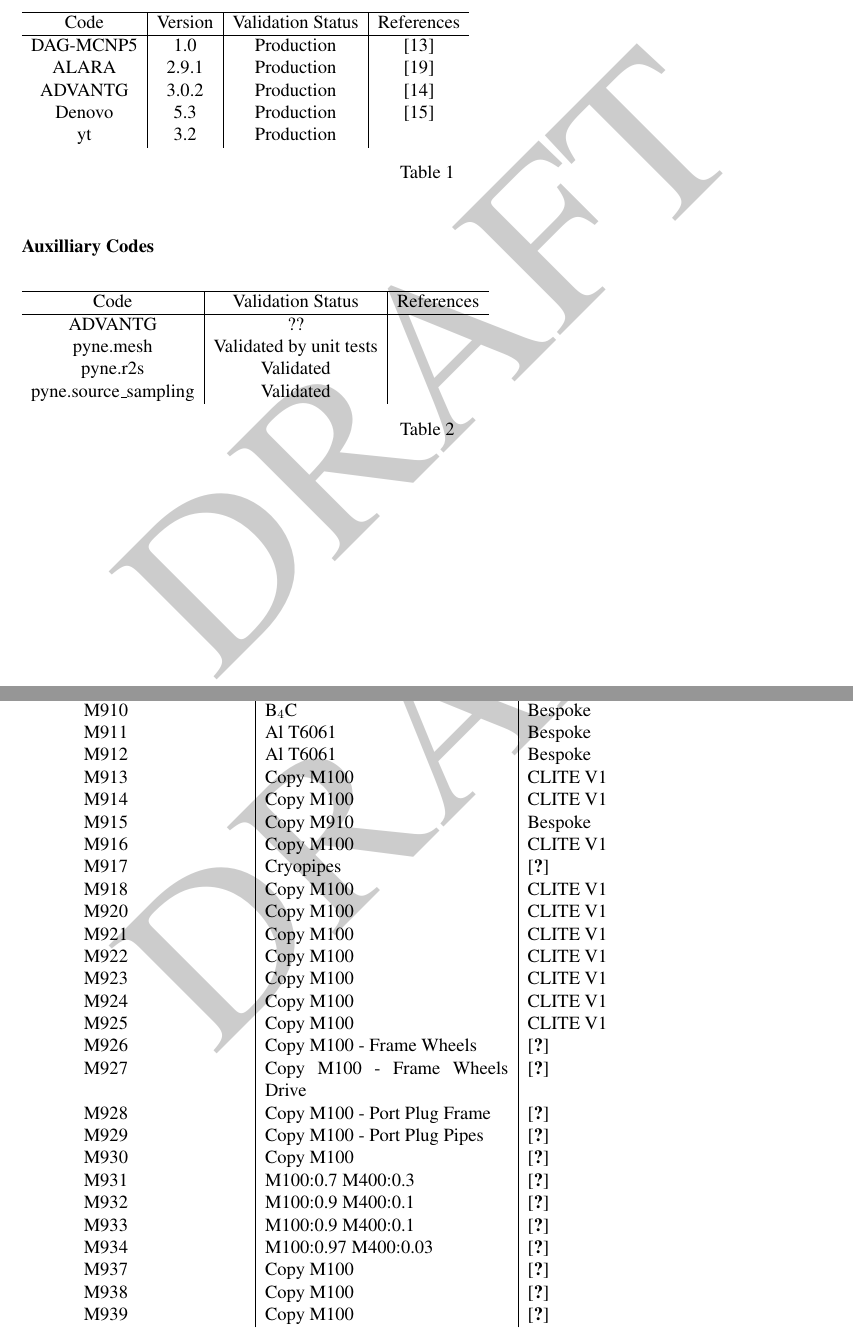
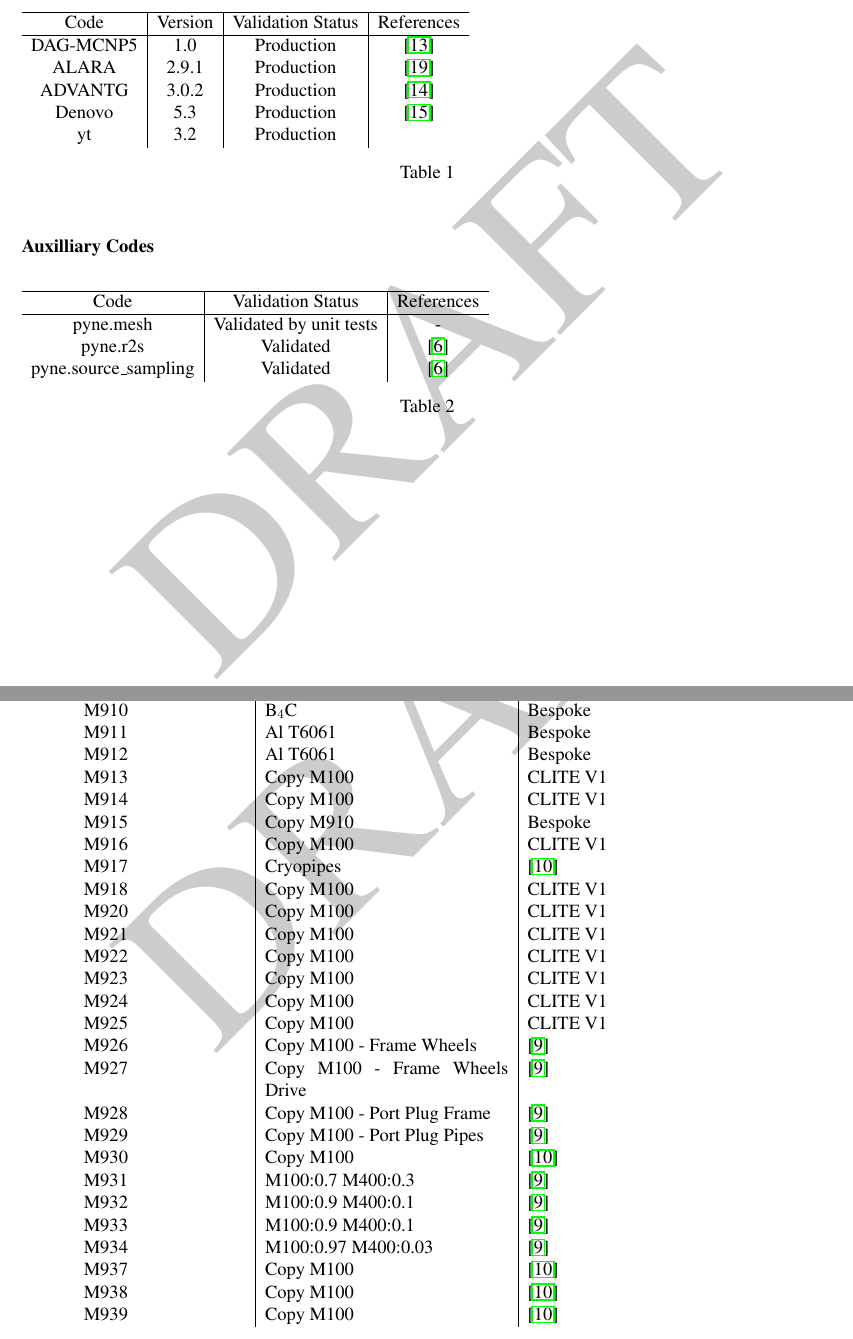
Before and after one commit to makeclean/itersdr-report, a LaTeX document (src/report.tex): two parts of pages 23 and 28 of 282, joined at a grey line, cut so that both start at the same text. Compiled offline with pdfLaTeX.

Commit message:
fixed plots and references

```diff
--- a/src/report.tex
+++ b/src/report.tex
@@ -50,6 +50,7 @@
 %\usepackage[printwatermark]{xwatermark}
 %\usepackage{mathptmx}
 %\usepackage{fouriernc}
+\usepackage{hyperref}
 \usepackage{times}
 \usepackage{graphicx}
 \usepackage{longtable}
@@ -398,10 +399,9 @@ of producing gamma ray sources for \gls{r2s} shutdown photon calculations.
   \hline
   Code & Validation Status & References \\
   \hline
-  ADVANTG & ?? & \\
-  pyne.mesh & Validated by unit tests & \\
-  pyne.r2s & Validated & \\
-  pyne.source\_sampling & Validated & \\
+  pyne.mesh & Validated by unit tests & - \\
+  pyne.r2s & Validated & \cite{pyne_r2s} \\
+  pyne.source\_sampling & Validated & \cite{pyne_r2s} \\
  \end{tabular}
  \caption{}
  \label{table:validation_aux}
@@ -670,7 +670,7 @@ origin of each material is described in Table \ref{tab:material_origin}.
   M914 & Copy M100 & CLITE V1\\
   M915 & Copy M910 & Bespoke \\
   M916 & Copy M100 & CLITE V1\\
-  M917 & Cryopipes & \cite{neutr anal materials}\\
+  M917 & Cryopipes & \cite{cryopump_communication}\\
   M918 & Copy M100 & CLITE V1 \\
   M920 & Copy M100 & CLITE V1 \\
   M921 & Copy M100 & CLITE V1 \\
@@ -678,18 +678,18 @@ origin of each material is described in Table \ref{tab:material_origin}.
   M923 & Copy M100 & CLITE V1 \\
   M924 & Copy M100 & CLITE V1 \\
   M925 & Copy M100 & CLITE V1 \\
-  M926 & Copy M100 - Frame Wheels & \cite{neutr_anal_materials}\\
-  M927 & Copy M100 - Frame Wheels Drive & \cite{neutr_anal_materials}\\
-  M928 & Copy M100 - Port Plug Frame & \cite{neutr_anal_materials}\\
-  M929 & Copy M100 - Port Plug Pipes & \cite{neutr_anal_materials}\\
-  M930 & Copy M100 & \cite{neutr_anal_materials}\\
-  M931 & M100:0.7 M400:0.3 & \cite{neutr_anal_materials}\\
-  M932 & M100:0.9 M400:0.1 & \cite{neutr_anal_materials}\\
-  M933 & M100:0.9 M400:0.1 & \cite{neutr_anal_materials}\\
-  M934 & M100:0.97 M400:0.03 & \cite{neutr_anal_materials}\\
-  M937 & Copy M100 & \cite{neutr_anal_materials}\\
-  M938 & Copy M100 & \cite{neutr_anal_materials}\\
-  M939 & Copy M100 & \cite{neutr_anal_materials}\\
+  M926 & Copy M100 - Frame Wheels & \cite{bertalot_communication}\\
+  M927 & Copy M100 - Frame Wheels Drive & \cite{bertalot_communication}\\
+  M928 & Copy M100 - Port Plug Frame & \cite{bertalot_communication}\\
+  M929 & Copy M100 - Port Plug Pipes & \cite{bertalot_communication}\\
+  M930 & Copy M100 & \cite{cryopump_communication}\\
+  M931 & M100:0.7 M400:0.3 & \cite{bertalot_communication}\\
+  M932 & M100:0.9 M400:0.1 & \cite{bertalot_communication}\\
+  M933 & M100:0.9 M400:0.1 & \cite{bertalot_communication}\\
+  M934 & M100:0.97 M400:0.03 & \cite{bertalot_communication}\\
+  M937 & Copy M100 & \cite{cryopump_communication}\\
+  M938 & Copy M100 & \cite{cryopump_communication}\\
+  M939 & Copy M100 & \cite{cryopump_communication}\\
   M935 & First Wall & BL-lite \\
   M936 & First Wall & BL-lite \\
   M940 & Copy M100 & Diagnostics MCNP Model \\
```
Also changed, not shown: src/bibliography.bib (+2 -1 lines), plots/final_model/Photon_Dose_Rate_Decay_Time_1_Meshes_1-7_Zoomed_Y_Views.png, plots/final_model/Photon_Dose_Rate_Decay_Time_2_Meshes_1-7_Zoomed_Y_Views.png, plots/final_model/Photon_Dose_Rate_Decay_Time_3_Meshes_1-7_Zoomed_Y_Views.png, plots/final_model/Photon_Dose_Relative_Error_Decay_Time_1_Meshes_1-7_Zoomed_Y_Views.png, plots/final_model/Photon_Dose_Relative_Error_Decay_Time_2_Meshes_1-7_Zoomed_Y_Views.png, plots/final_model/Photon_Dose_Relative_Error_Decay_Time_3_Meshes_1-7_Zoomed_Y_Views.png, plots/final_model_nob4c/Photon_Dose_Relative_Error_Decay_Time_1_Meshes_1-7_Zoomed_Y_Views.png, 2 other files.
